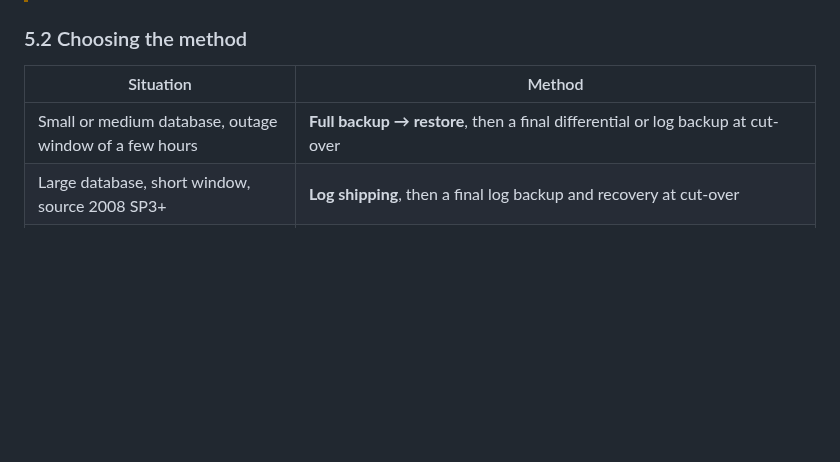
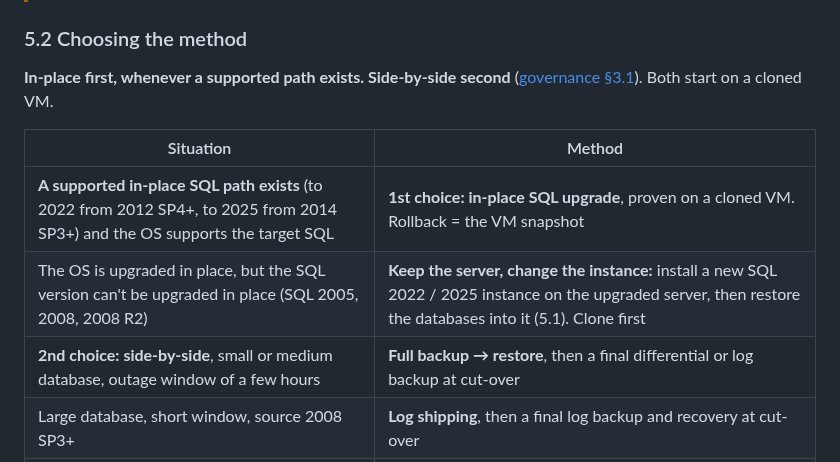
Before and after one commit to theoneakta/ansible, a Markdown page: migration-governance/DBA.md, the part around the change. Rendered like a GitHub page; blank space fills up the shorter version.

```diff
--- a/migration-governance/DBA.md
+++ b/migration-governance/DBA.md
@@ -142,9 +142,13 @@ Sources: Microsoft, *Supported version and edition upgrades* for [SQL Server 202
 
 ### 5.2 Choosing the method
 
+**In-place first, whenever a supported path exists. Side-by-side second** ([governance §3.1](README.md#31-choose-the-method)). Both start on a cloned VM.
+
 | Situation | Method |
 |---|---|
-| Small or medium database, outage window of a few hours | **Full backup → restore**, then a final differential or log backup at cut-over |
+| **A supported in-place SQL path exists** (to 2022 from 2012 SP4+, to 2025 from 2014 SP3+) and the OS supports the target SQL | **1st choice: in-place SQL upgrade**, proven on a cloned VM. Rollback = the VM snapshot |
+| The OS is upgraded in place, but the SQL version can't be upgraded in place (SQL 2005, 2008, 2008 R2) | **Keep the server, change the instance:** install a new SQL 2022 / 2025 instance on the upgraded server, then restore the databases into it (5.1). Clone first |
+| **2nd choice: side-by-side**, small or medium database, outage window of a few hours | **Full backup → restore**, then a final differential or log backup at cut-over |
 | Large database, short window, source 2008 SP3+ | **Log shipping**, then a final log backup and recovery at cut-over |
 | Many databases, logins and jobs on one instance | **dbatools** from the admin workstation: `Copy-DbaLogin`, `Copy-DbaAgentJob`, `Copy-DbaLinkedServer`, `Copy-DbaDatabase` |
 | SQL 2000 | Hop instance (5.1) and a full outage |
```
Also changed, not shown: migration-governance/README.md (+25 -3 lines), migration-governance/SYSADMIN.md (+4 -3 lines).
